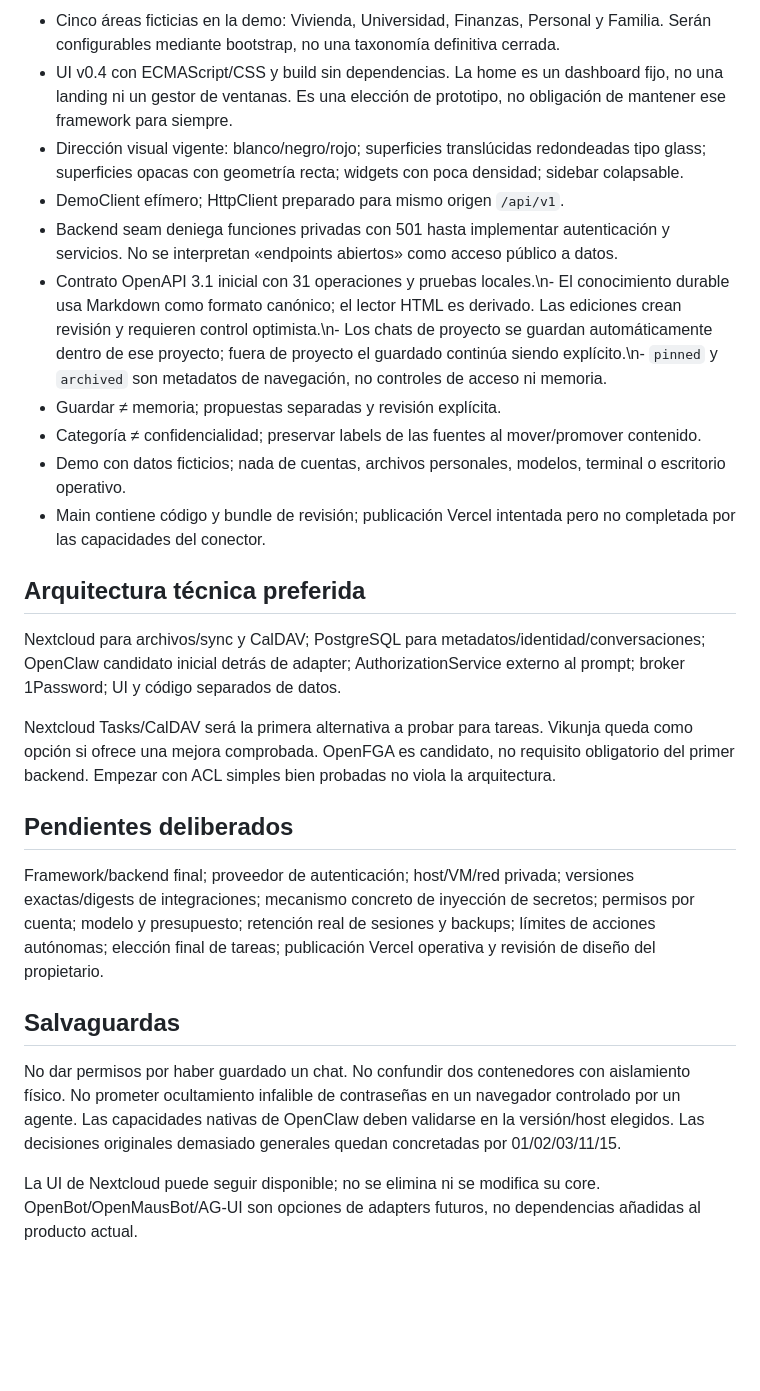
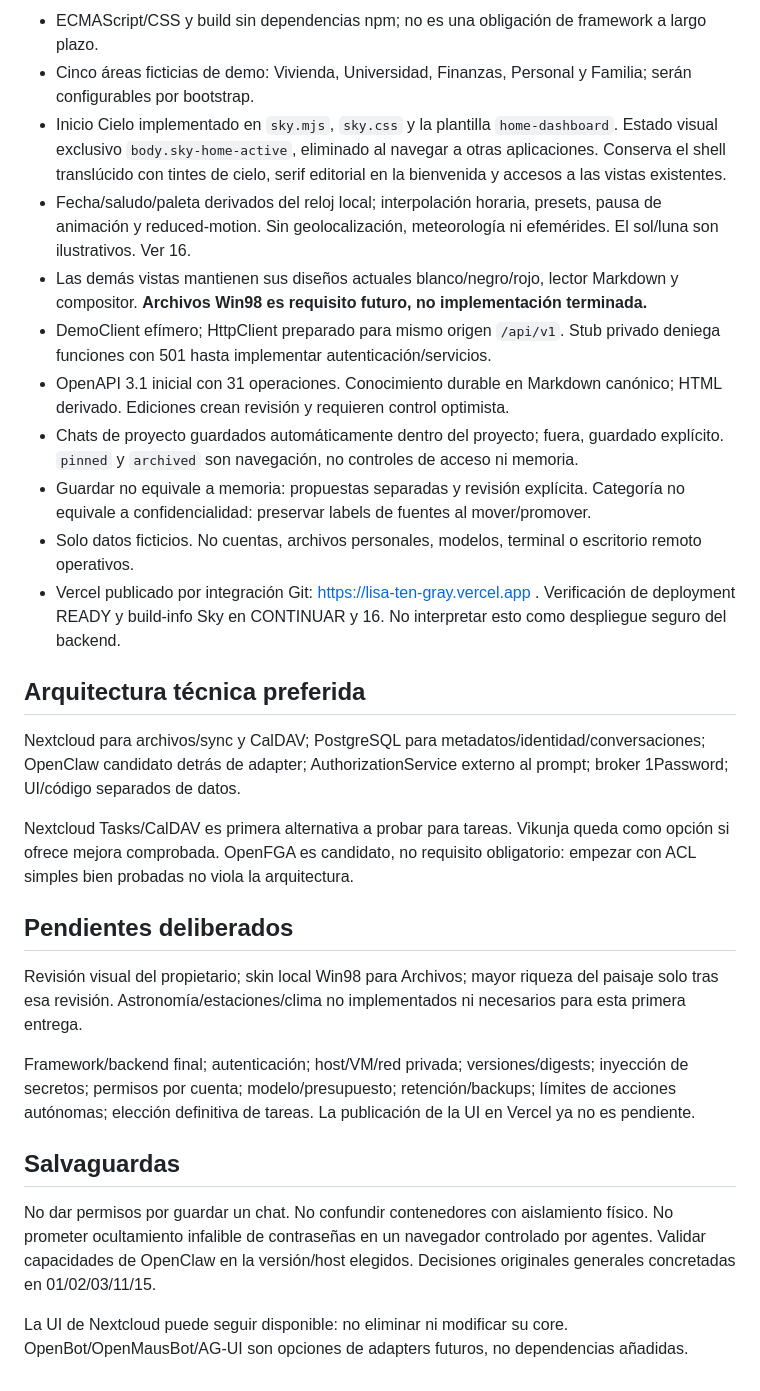
Before and after one commit to PabloPC05/lisa, a Markdown page: docs/09-decisiones-vigentes.md, the part around one of its changes. Rendered like a GitHub page; blank space fills up the shorter version.

```diff
--- a/docs/09-decisiones-vigentes.md
+++ b/docs/09-decisiones-vigentes.md
@@ -31,27 +35,30 @@ Actualizado: 23-09-2026. Una instrucción posterior explícita del propietario p
 
-- Cinco áreas ficticias en la demo: Vivienda, Universidad, Finanzas, Personal y Familia. Serán configurables mediante bootstrap, no una taxonomía definitiva cerrada.
-- UI v0.4 con ECMAScript/CSS y build sin dependencias. La home es un dashboard fijo, no una landing ni un gestor de ventanas. Es una elección de prototipo, no obligación de mantener ese framework para siempre.
-- Dirección visual vigente: blanco/negro/rojo; superficies translúcidas redondeadas tipo glass; superficies opacas con geometría recta; widgets con poca densidad; sidebar colapsable.
-- DemoClient efímero; HttpClient preparado para mismo origen `/api/v1`.
-- Backend seam deniega funciones privadas con 501 hasta implementar autenticación y servicios. No se interpretan «endpoints abiertos» como acceso público a datos.
-- Contrato OpenAPI 3.1 inicial con 31 operaciones y pruebas locales.\n- El conocimiento durable usa Markdown como formato canónico; el lector HTML es derivado. Las ediciones crean revisión y requieren control optimista.\n- Los chats de proyecto se guardan automáticamente dentro de ese proyecto; fuera de proyecto el guardado continúa siendo explícito.\n- `pinned` y `archived` son metadatos de navegación, no controles de acceso ni memoria.
-- Guardar ≠ memoria; propuestas separadas y revisión explícita.
-- Categoría ≠ confidencialidad; preservar labels de las fuentes al mover/promover contenido.
-- Demo con datos ficticios; nada de cuentas, archivos personales, modelos, terminal o escritorio operativo.
-- Main contiene código y bundle de revisión; publicación Vercel intentada pero no completada por las capacidades del conector.
+- ECMAScript/CSS y build sin dependencias npm; no es una obligación de framework a largo plazo.
+- Cinco áreas ficticias de demo: Vivienda, Universidad, Finanzas, Personal y Familia; serán configurables por bootstrap.
+- Inicio Cielo implementado en `sky.mjs`, `sky.css` y la plantilla `home-dashboard`. Estado visual exclusivo `body.sky-home-active`, eliminado al navegar a otras aplicaciones. Conserva el shell translúcido con tintes de cielo, serif editorial en la bienvenida y accesos a las vistas existentes.
+- Fecha/saludo/paleta derivados del reloj local; interpolación horaria, presets, pausa de animación y reduced-motion. Sin geolocalización, meteorología ni efemérides. El sol/luna son ilustrativos. Ver 16.
+- Las demás vistas mantienen sus diseños actuales blanco/negro/rojo, lector Markdown y compositor. **Archivos Win98 es requisito futuro, no implementación terminada.**
+- DemoClient efímero; HttpClient preparado para mismo origen `/api/v1`. Stub privado deniega funciones con 501 hasta implementar autenticación/servicios.
+- OpenAPI 3.1 inicial con 31 operaciones. Conocimiento durable en Markdown canónico; HTML derivado. Ediciones crean revisión y requieren control optimista.
+- Chats de proyecto guardados automáticamente dentro del proyecto; fuera, guardado explícito. `pinned` y `archived` son navegación, no controles de acceso ni memoria.
+- Guardar no equivale a memoria: propuestas separadas y revisión explícita. Categoría no equivale a confidencialidad: preservar labels de fuentes al mover/promover.
+- Solo datos ficticios. No cuentas, archivos personales, modelos, terminal o escritorio remoto operativos.
+- Vercel publicado por integración Git: https://lisa-ten-gray.vercel.app . Verificación de deployment READY y build-info Sky en CONTINUAR y 16. No interpretar esto como despliegue seguro del backend.
 
 ## Arquitectura técnica preferida
 
-Nextcloud para archivos/sync y CalDAV; PostgreSQL para metadatos/identidad/conversaciones; OpenClaw candidato inicial detrás de adapter; AuthorizationService externo al prompt; broker 1Password; UI y código separados de datos.
+Nextcloud para archivos/sync y CalDAV; PostgreSQL para metadatos/identidad/conversaciones; OpenClaw candidato detrás de adapter; AuthorizationService externo al prompt; broker 1Password; UI/código separados de datos.
 
-Nextcloud Tasks/CalDAV será la primera alternativa a probar para tareas. Vikunja queda como opción si ofrece una mejora comprobada. OpenFGA es candidato, no requisito obligatorio del primer backend. Empezar con ACL simples bien probadas no viola la arquitectura.
+Nextcloud Tasks/CalDAV es primera alternativa a probar para tareas. Vikunja queda como opción si ofrece mejora comprobada. OpenFGA es candidato, no requisito obligatorio: empezar con ACL simples bien probadas no viola la arquitectura.
 
 ## Pendientes deliberados
 
-Framework/backend final; proveedor de autenticación; host/VM/red privada; versiones exactas/digests de integraciones; mecanismo concreto de inyección de secretos; permisos por cuenta; modelo y presupuesto; retención real de sesiones y backups; límites de acciones autónomas; elección final de tareas; publicación Vercel operativa y revisión de diseño del propietario.
+Revisión visual del propietario; skin local Win98 para Archivos; mayor riqueza del paisaje solo tras esa revisión. Astronomía/estaciones/clima no implementados ni necesarios para esta primera entrega.
+
+Framework/backend final; autenticación; host/VM/red privada; versiones/digests; inyección de secretos; permisos por cuenta; modelo/presupuesto; retención/backups; límites de acciones autónomas; elección definitiva de tareas. La publicación de la UI en Vercel ya no es pendiente.
 
 ## Salvaguardas
 
-No dar permisos por haber guardado un chat. No confundir dos contenedores con aislamiento físico. No prometer ocultamiento infalible de contraseñas en un navegador controlado por un agente. Las capacidades nativas de OpenClaw deben validarse en la versión/host elegidos. Las decisiones originales demasiado generales quedan concretadas por 01/02/03/11/15.
+No dar permisos por guardar un chat. No confundir contenedores con aislamiento físico. No prometer ocultamiento infalible de contraseñas en un navegador controlado por agentes. Validar capacidades de OpenClaw en la versión/host elegidos. Decisiones originales generales concretadas en 01/02/03/11/15.
 
-La UI de Nextcloud puede seguir disponible; no se elimina ni se modifica su core. OpenBot/OpenMausBot/AG-UI son opciones de adapters futuros, no dependencias añadidas al producto actual.
+La UI de Nextcloud puede seguir disponible: no eliminar ni modificar su core. OpenBot/OpenMausBot/AG-UI son opciones de adapters futuros, no dependencias añadidas.
```
Also changed, not shown: other parts of docs/09-decisiones-vigentes.md (+21 -17 lines).
